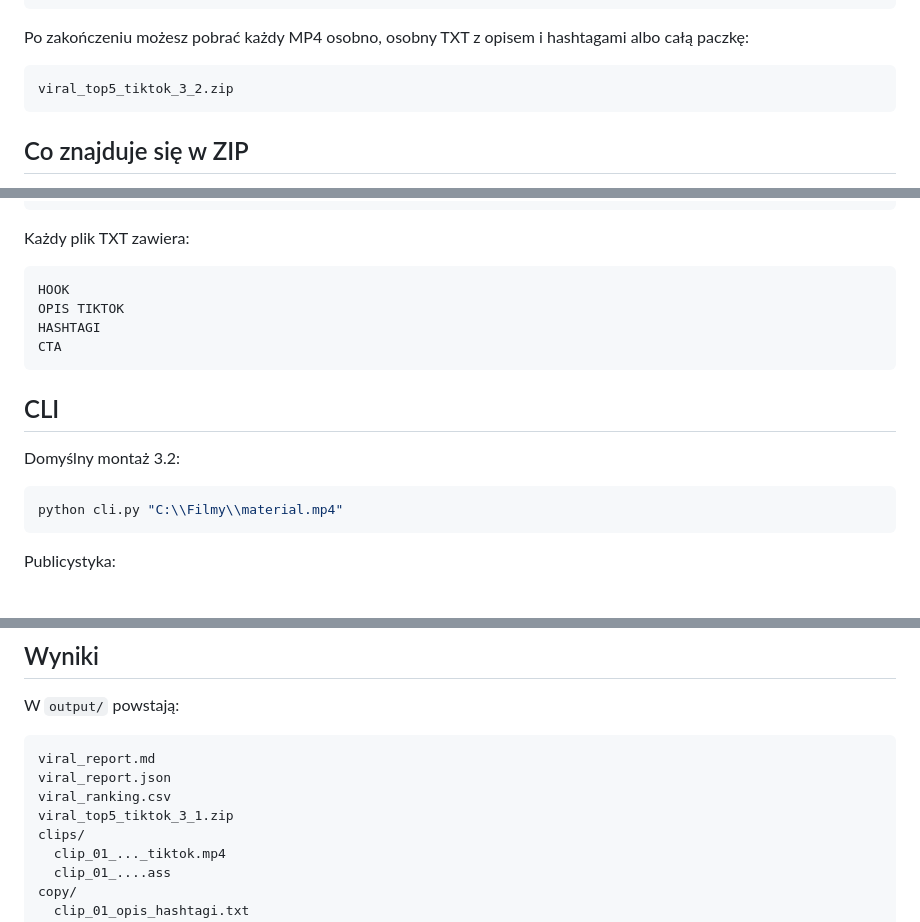
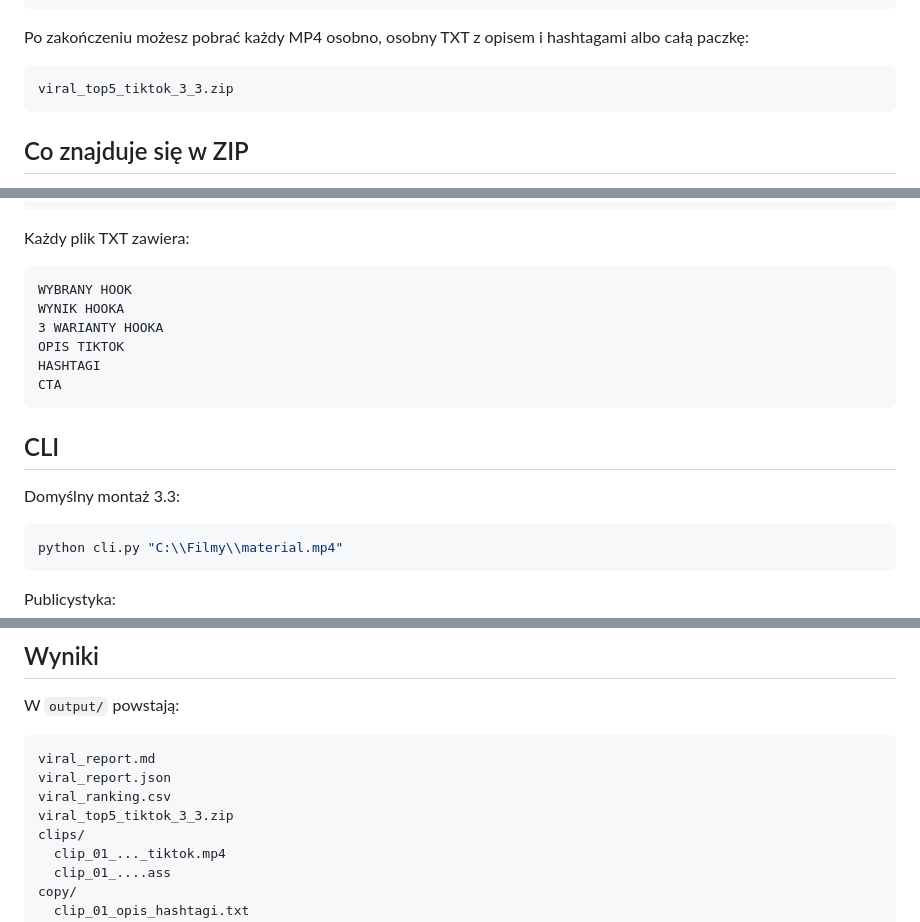
Before and after one commit to BabelBoost/CLIP, a Markdown page: tools/viral-clip-studio/README.md, 3 parts joined by grey strips. Drawn GitHub-style; blank space fills up the shorter version.

````diff
--- a/tools/viral-clip-studio/README.md
+++ b/tools/viral-clip-studio/README.md
@@ -112,7 +127,7 @@ ANALIZUJ I STWÓRZ TOP 5 KLIPÓW
 Po zakończeniu możesz pobrać każdy MP4 osobno, osobny TXT z opisem i hashtagami albo całą paczkę:
 
 ```text
-viral_top5_tiktok_3_2.zip
+viral_top5_tiktok_3_3.zip
 ```
 
 ## Co znajduje się w ZIP
@@ -135,7 +150,9 @@ clip_05_opis_hashtagi.txt
 Każdy plik TXT zawiera:
 
 ```text
-HOOK
+WYBRANY HOOK
+WYNIK HOOKA
+3 WARIANTY HOOKA
 OPIS TIKTOK
 HASHTAGI
 CTA
@@ -143,7 +160,7 @@ CTA
 
 ## CLI
 
-Domyślny montaż 3.2:
+Domyślny montaż 3.3:
 
 ```bash
 python cli.py "C:\\Filmy\\material.mp4"
@@ -187,7 +204,7 @@ W `output/` powstają:
 viral_report.md
 viral_report.json
 viral_ranking.csv
-viral_top5_tiktok_3_1.zip
+viral_top5_tiktok_3_3.zip
 clips/
   clip_01_..._tiktok.mp4
   clip_01_....ass
````
Also changed, not shown: other parts of tools/viral-clip-studio/README.md (+31 -16 lines).
